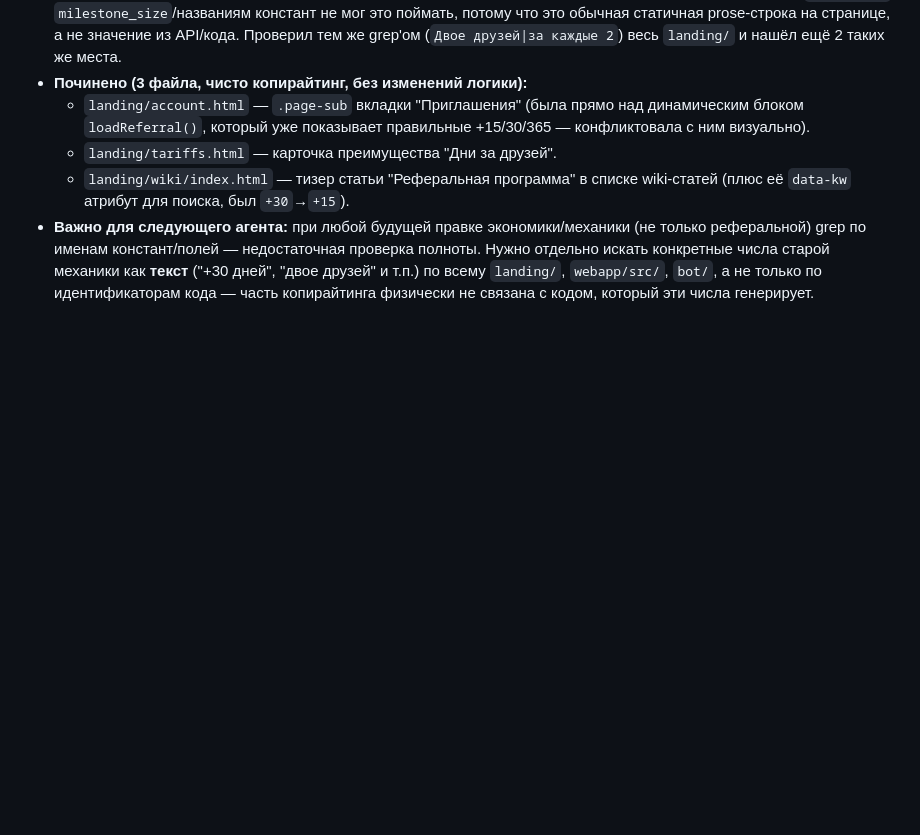
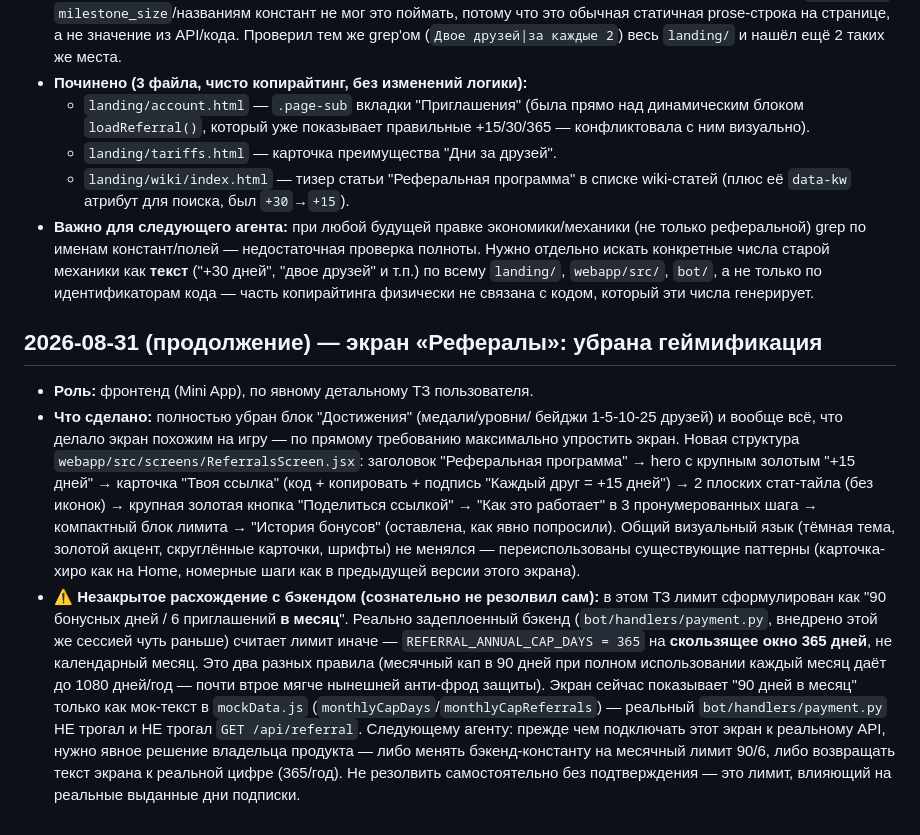
Before and after one commit to maratfaiz/starvpn, a Markdown page: AGENTS/Agents_history.md, the part around the change. Drawn GitHub-style; blank space fills up the shorter version.

Commit message:
docs: log Referrals screen simplification + backend cap mismatch

```diff
--- a/AGENTS/Agents_history.md
+++ b/AGENTS/Agents_history.md
@@ -1876,3 +1876,37 @@
   "двое друзей" и т.п.) по всему `landing/`, `webapp/src/`, `bot/`,
   а не только по идентификаторам кода — часть копирайтинга физически
   не связана с кодом, который эти числа генерирует.
+
+## 2026-08-31 (продолжение) — экран «Рефералы»: убрана геймификация
+
+- **Роль:** фронтенд (Mini App), по явному детальному ТЗ пользователя.
+- **Что сделано:** полностью убран блок "Достижения" (медали/уровни/
+  бейджи 1-5-10-25 друзей) и вообще всё, что делало экран похожим на
+  игру — по прямому требованию максимально упростить экран. Новая
+  структура `webapp/src/screens/ReferralsScreen.jsx`: заголовок
+  "Реферальная программа" → hero с крупным золотым "+15 дней" →
+  карточка "Твоя ссылка" (код + копировать + подпись "Каждый друг =
+  +15 дней") → 2 плоских стат-тайла (без иконок) → крупная золотая
+  кнопка "Поделиться ссылкой" → "Как это работает" в 3 пронумерованных
+  шага → компактный блок лимита → "История бонусов" (оставлена, как
+  явно попросили). Общий визуальный язык (тёмная тема, золотой акцент,
+  скруглённые карточки, шрифты) не менялся — переиспользованы
+  существующие паттерны (карточка-хиро как на Home, номерные шаги как
+  в предыдущей версии этого экрана).
+- **⚠️ Незакрытое расхождение с бэкендом (сознательно не резолвил
+  сам):** в этом ТЗ лимит сформулирован как "90 бонусных дней /
+  6 приглашений **в месяц**". Реально задеплоенный бэкенд
+  (`bot/handlers/payment.py`, внедрено этой же сессией чуть раньше)
+  считает лимит иначе — `REFERRAL_ANNUAL_CAP_DAYS = 365` на
+  **скользящее окно 365 дней**, не календарный месяц. Это два разных
+  правила (месячный кап в 90 дней при полном использовании каждый
+  месяц даёт до 1080 дней/год — почти втрое мягче нынешней
+  анти-фрод защиты). Экран сейчас показывает "90 дней в месяц" только
+  как мок-текст в `mockData.js` (`monthlyCapDays`/`monthlyCapReferrals`)
+  — реальный `bot/handlers/payment.py` НЕ трогал и НЕ трогал
+  `GET /api/referral`. Следующему агенту: прежде чем подключать этот
+  экран к реальному API, нужно явное решение владельца продукта — либо
+  менять бэкенд-константу на месячный лимит 90/6, либо возвращать
+  текст экрана к реальной цифре (365/год). Не резолвить самостоятельно
+  без подтверждения — это лимит, влияющий на реальные выданные дни
+  подписки.
```
